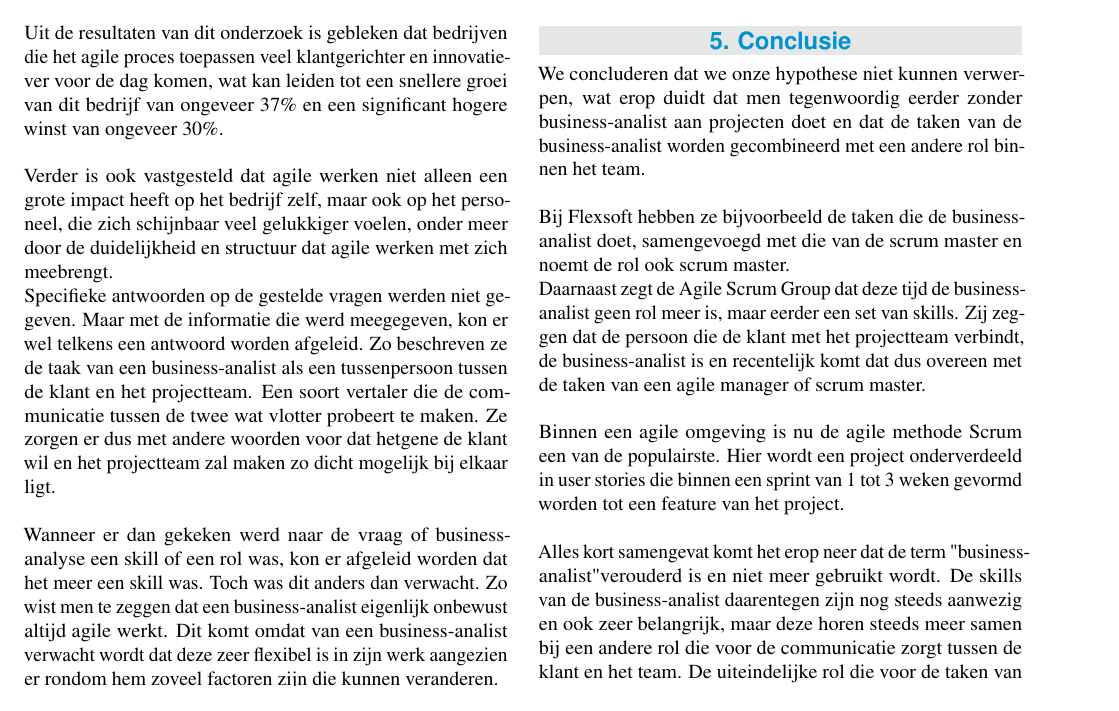
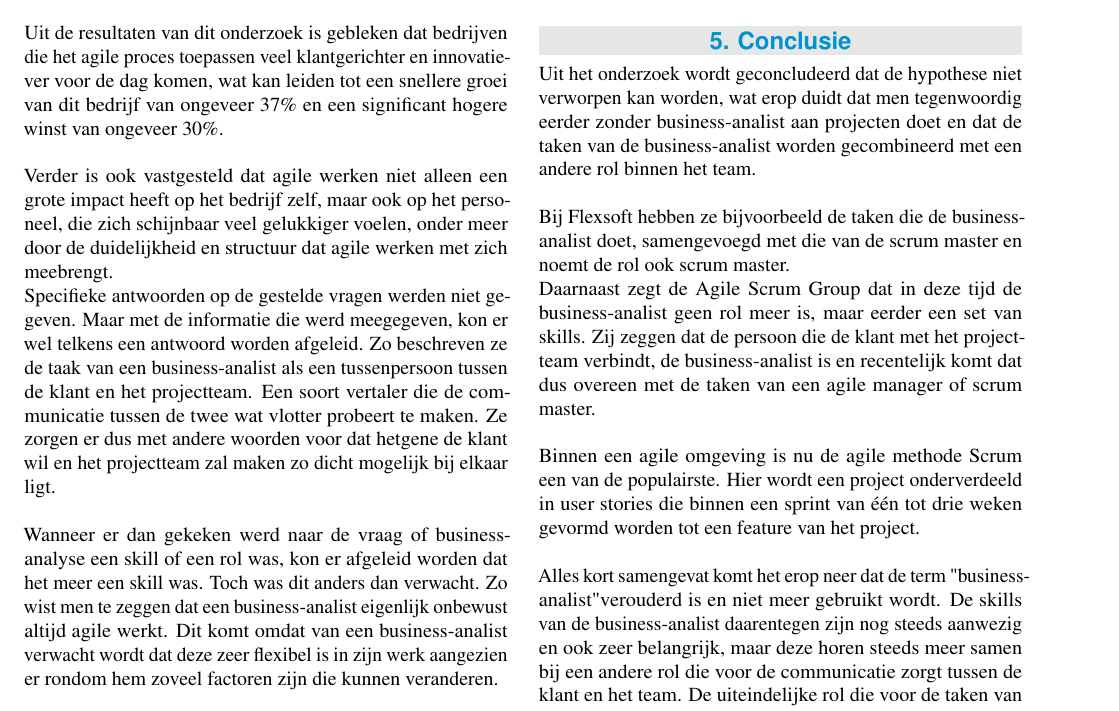
Before and after one commit to jordydetier/AnalysePaperGroep1, a LaTeX document (voorbeeld.tex): part of page 3 of 3, cut so that both start at the same text. Compiled offline with pdfLaTeX.

Commit message:
Small changes in grammer

```diff
--- a/voorbeeld.tex
+++ b/voorbeeld.tex
@@ -121,10 +121,10 @@ De voor en nadelen van agile werken zijn hierboven al eens vermeld. Zo blijkt da
 Bij de vraag hoelang een sprint effectief duurt, werd er vermeld dat dit tussen de 1-3 weken ligt. Dit verschilt natuurlijk van project op project, maar is zo gekozen om de nodige focus te behouden in het project. Het is zo dat wanneer een sprint korter dan 1 week is, het bijna onmogelijk wordt om als werknemer een goed resultaat te kunnen waarmaken. Bij langer dan 3 weken kan het zijn dat de focus in het project wat kan verwateren. Daarom kozen ze ervoor de gouden middenweg te zoeken.
 
 \section{Conclusie}
-We concluderen dat we onze hypothese niet kunnen verwerpen, wat erop duidt dat men tegenwoordig eerder zonder business-analist aan projecten doet en dat de taken van de business-analist worden gecombineerd met een andere rol binnen het team.\newline \newline
+Uit het onderzoek wordt geconcludeerd dat de hypothese niet verworpen kan worden, wat erop duidt dat men tegenwoordig eerder zonder business-analist aan projecten doet en dat de taken van de business-analist worden gecombineerd met een andere rol binnen het team.\newline \newline
 Bij Flexsoft hebben ze bijvoorbeeld de taken die de business-analist doet, samengevoegd met die van de scrum master en noemt de rol ook scrum master. \newline
-Daarnaast zegt de Agile Scrum Group dat deze tijd de business-analist geen rol meer is, maar eerder een set van skills. Zij zeggen dat de persoon die de klant met het projectteam verbindt, de business-analist is en recentelijk komt dat dus overeen met de taken van een agile manager of scrum master. \newline \newline
-Binnen een agile omgeving is nu de agile methode Scrum een van de populairste. Hier wordt een project onderverdeeld in user stories die binnen een sprint van 1 tot 3 weken gevormd worden tot een feature van het project. \newline \newline
+Daarnaast zegt de Agile Scrum Group dat in deze tijd de business-analist geen rol meer is, maar eerder een set van skills. Zij zeggen dat de persoon die de klant met het projectteam verbindt, de business-analist is en recentelijk komt dat dus overeen met de taken van een agile manager of scrum master. \newline \newline
+Binnen een agile omgeving is nu de agile methode Scrum een van de populairste. Hier wordt een project onderverdeeld in user stories die binnen een sprint van één tot drie weken gevormd worden tot een feature van het project. \newline \newline
 Alles kort samengevat komt het erop neer dat de term "business-analist" verouderd is en niet meer gebruikt wordt. De skills van de business-analist daarentegen zijn nog steeds aanwezig en ook zeer belangrijk, maar deze horen steeds meer samen bij een andere rol die voor de communicatie zorgt tussen de klant en het team. De uiteindelijke rol die voor de taken van de business-analist zorgt, varieert van bedrijf tot bedrijf en van project tot project en hangt dus af van de noden van het bedrijf of project.
 
 
```
